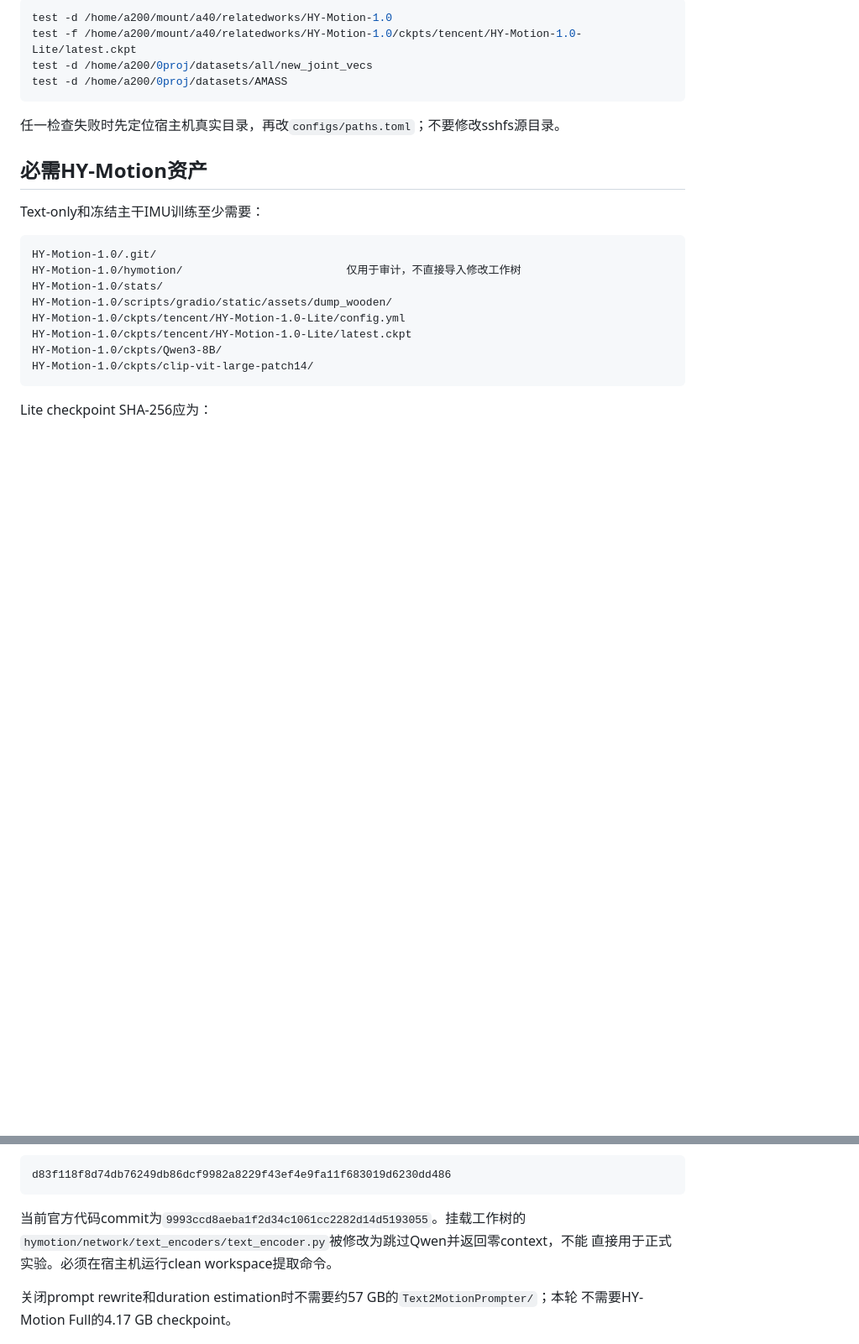
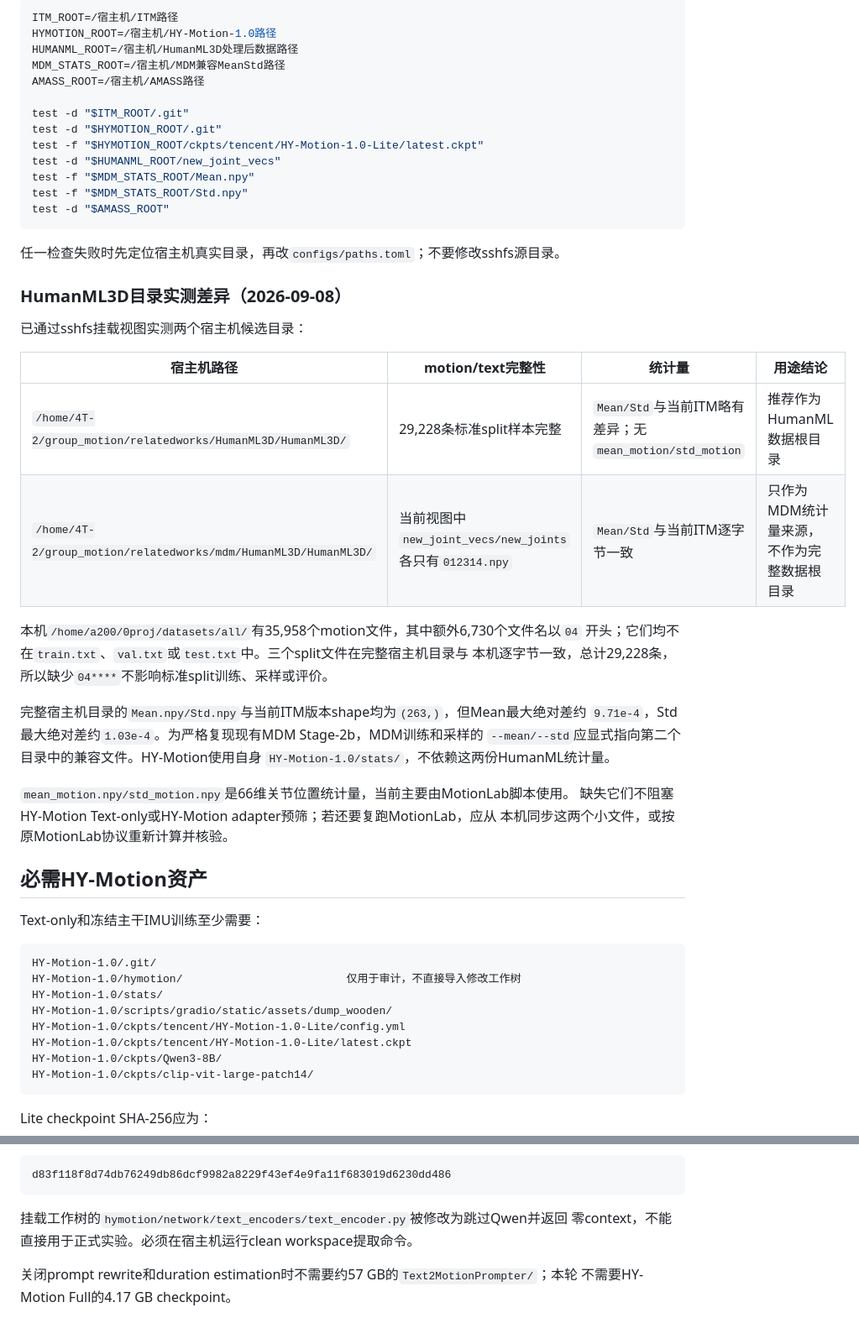
Before and after one commit to Esirn/ITM, a Markdown page: docs/HOST_HYMOTION_HANDOFF_2026-08-26.md, 2 parts joined by grey strips. Shown at 84% size. Rendered like a GitHub page; blank space fills up the shorter version.

Commit message:
Update HY-Motion host handoff instructions

````diff
--- a/docs/HOST_HYMOTION_HANDOFF_2026-08-26.md
+++ b/docs/HOST_HYMOTION_HANDOFF_2026-08-26.md
@@ -40,12 +67,43 @@ cache、采样NPZ/GIF和干净runtime快照不会随Git出现。
 
 ```bash
-test -d /home/a200/mount/a40/relatedworks/HY-Motion-1.0
-test -f /home/a200/mount/a40/relatedworks/HY-Motion-1.0/ckpts/tencent/HY-Motion-1.0-Lite/latest.ckpt
-test -d /home/a200/0proj/datasets/all/new_joint_vecs
-test -d /home/a200/0proj/datasets/AMASS
+ITM_ROOT=/宿主机/ITM路径
+HYMOTION_ROOT=/宿主机/HY-Motion-1.0路径
+HUMANML_ROOT=/宿主机/HumanML3D处理后数据路径
+MDM_STATS_ROOT=/宿主机/MDM兼容MeanStd路径
+AMASS_ROOT=/宿主机/AMASS路径
+
+test -d "$ITM_ROOT/.git"
+test -d "$HYMOTION_ROOT/.git"
+test -f "$HYMOTION_ROOT/ckpts/tencent/HY-Motion-1.0-Lite/latest.ckpt"
+test -d "$HUMANML_ROOT/new_joint_vecs"
+test -f "$MDM_STATS_ROOT/Mean.npy"
+test -f "$MDM_STATS_ROOT/Std.npy"
+test -d "$AMASS_ROOT"
 ```
 
 任一检查失败时先定位宿主机真实目录，再改`configs/paths.toml`；不要修改sshfs源目录。
+
+### HumanML3D目录实测差异（2026-09-08）
+
+已通过sshfs挂载视图实测两个宿主机候选目录：
+
+| 宿主机路径 | motion/text完整性 | 统计量 | 用途结论 |
+|---|---|---|---|
+| `/home/4T-2/group_motion/relatedworks/HumanML3D/HumanML3D/` | 29,228条标准split样本完整 | `Mean/Std`与当前ITM略有差异；无`mean_motion/std_motion` | 推荐作为HumanML数据根目录 |
+| `/home/4T-2/group_motion/relatedworks/mdm/HumanML3D/HumanML3D/` | 当前视图中`new_joint_vecs/new_joints`各只有`012314.npy` | `Mean/Std`与当前ITM逐字节一致 | 只作为MDM统计量来源，不作为完整数据根目录 |
+
+本机`/home/a200/0proj/datasets/all/`有35,958个motion文件，其中额外6,730个文件名以`04`
+开头；它们均不在`train.txt`、`val.txt`或`test.txt`中。三个split文件在完整宿主机目录与
+本机逐字节一致，总计29,228条，所以缺少`04****`不影响标准split训练、采样或评价。
+
+完整宿主机目录的`Mean.npy/Std.npy`与当前ITM版本shape均为`(263,)`，但Mean最大绝对差约
+`9.71e-4`，Std最大绝对差约`1.03e-4`。为严格复现现有MDM Stage-2b，MDM训练和采样的
+`--mean/--std`应显式指向第二个目录中的兼容文件。HY-Motion使用自身
+`HY-Motion-1.0/stats/`，不依赖这两份HumanML统计量。
+
+`mean_motion.npy/std_motion.npy`是66维关节位置统计量，当前主要由MotionLab脚本使用。
+缺失它们不阻塞HY-Motion Text-only或HY-Motion adapter预筛；若还要复跑MotionLab，应从
+本机同步这两个小文件，或按原MotionLab协议重新计算并核验。
 
 ## 必需HY-Motion资产
 
@@ -68,9 +126,8 @@ Lite checkpoint SHA-256应为：
 d83f118f8d74db76249db86dcf9982a8229f43ef4e9fa11f683019d6230dd486
 ```
 
-当前官方代码commit为`9993ccd8aeba1f2d34c1061cc2282d14d5193055`。挂载工作树的
-`hymotion/network/text_encoders/text_encoder.py`被修改为跳过Qwen并返回零context，不能
-直接用于正式实验。必须在宿主机运行clean workspace提取命令。
+挂载工作树的`hymotion/network/text_encoders/text_encoder.py`被修改为跳过Qwen并返回
+零context，不能直接用于正式实验。必须在宿主机运行clean workspace提取命令。
 
 关闭prompt rewrite和duration estimation时不需要约57 GB的`Text2MotionPrompter/`；本轮
 不需要HY-Motion Full的4.17 GB checkpoint。
````
Also changed, not shown: other parts of docs/HOST_HYMOTION_HANDOFF_2026-08-26.md (+45 -13 lines), docs/HOST_CODEX_PROMPT_HYMOTION.md (added, +39 -0 lines).
